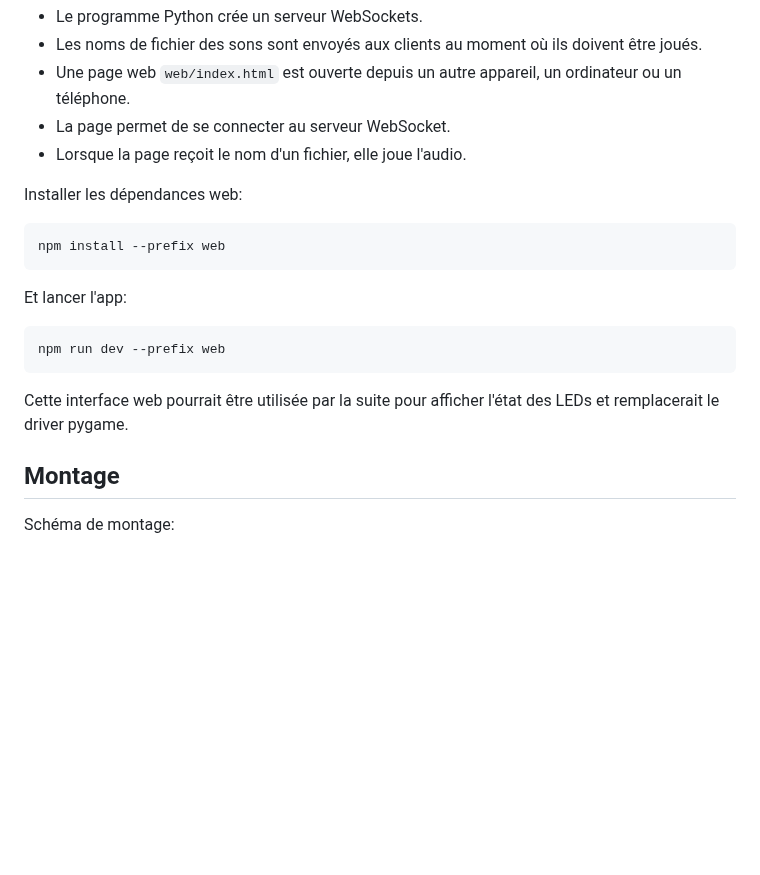
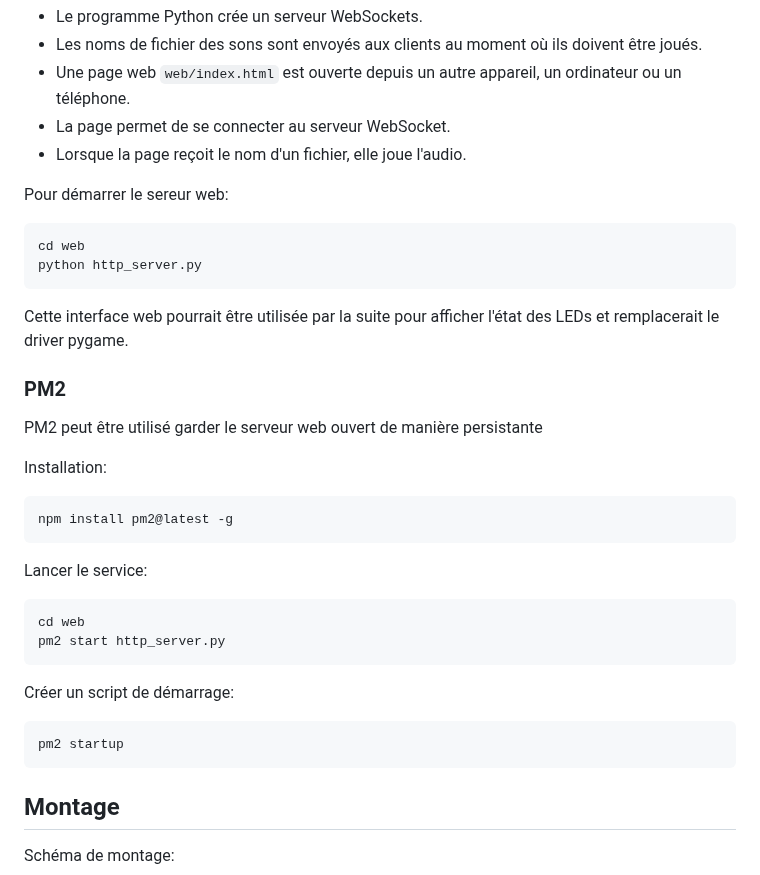
Before and after one commit to j4kim/leds-play, a Markdown page: README.md, the part around the change. Rendered like a GitHub page; blank space fills up the shorter version.

````diff
--- a/README.md
+++ b/README.md
@@ -164,19 +164,37 @@ Après ces déconvenues voici la solution overkill:
 - La page permet de se connecter au serveur WebSocket.
 - Lorsque la page reçoit le nom d'un fichier, elle joue l'audio.
 
-Installer les dépendances web:
+Pour démarrer le sereur web:
 
-```
-npm install --prefix web
-```
-
-Et lancer l'app:
-
-```
-npm run dev --prefix web
+```sh
+cd web
+python http_server.py
 ```
 
 Cette interface web pourrait être utilisée par la suite pour afficher l'état des LEDs et remplacerait le driver pygame.
+
+### PM2
+
+PM2 peut être utilisé garder le serveur web ouvert de manière persistante
+
+Installation:
+
+```sh
+npm install pm2@latest -g
+```
+
+Lancer le service:
+
+```sh
+cd web
+pm2 start http_server.py
+```
+
+Créer un script de démarrage:
+
+```sh
+pm2 startup
+```
 
 ## Montage
 
````
